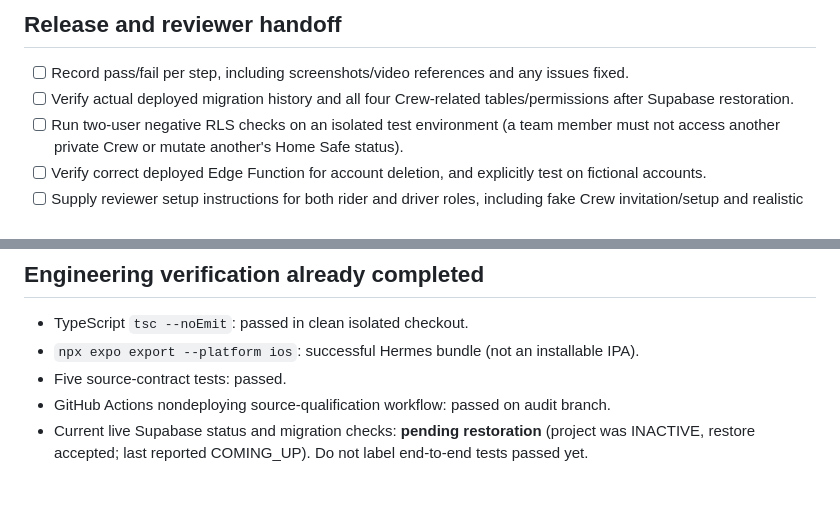
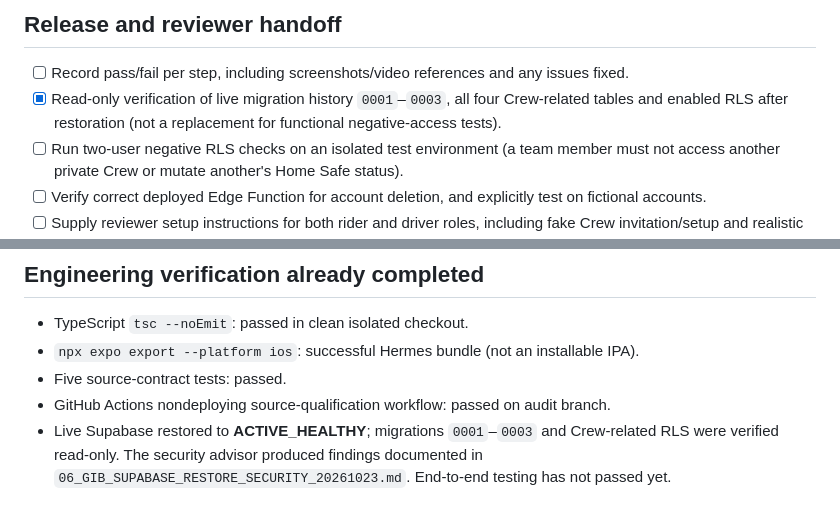
Before and after one commit to velichia888/get-in-bitches, a Markdown page: docs/implementation/05_GIB_DEVICE_REVIEW_ACCEPTANCE_20261023.md, 2 parts joined by grey strips. Rendered like a GitHub page.

Commit message:
docs: reflect completed GIB restore and live migration/RLS inspection

```diff
--- a/docs/implementation/05_GIB_DEVICE_REVIEW_ACCEPTANCE_20261023.md
+++ b/docs/implementation/05_GIB_DEVICE_REVIEW_ACCEPTANCE_20261023.md
@@ -40,7 +40,7 @@ Record from launch through sign-in, Crews, creating/entering a Night Out, partic
 
 ## Release and reviewer handoff
 - [ ] Record pass/fail per step, including screenshots/video references and any issues fixed.
-- [ ] Verify actual deployed migration history and all four Crew-related tables/permissions after Supabase restoration.
+- [x] Read-only verification of live migration history `0001`–`0003`, all four Crew-related tables and enabled RLS after restoration (not a replacement for functional negative-access tests).
 - [ ] Run two-user negative RLS checks on an isolated test environment (a team member must not access another private Crew or mutate another's Home Safe status).
 - [ ] Verify correct deployed Edge Function for account deletion, and explicitly test on fictional accounts.
 - [ ] Supply reviewer setup instructions for both rider and driver roles, including fake Crew invitation/setup and realistic test vehicle/driver status. If functionality is unavailable in some regions, disclose actual limits.
@@ -53,4 +53,4 @@ Record from launch through sign-in, Crews, creating/entering a Night Out, partic
 - `npx expo export --platform ios`: successful Hermes bundle (not an installable IPA).
 - Five source-contract tests: passed.
 - GitHub Actions nondeploying source-qualification workflow: passed on audit branch.
-- Current live Supabase status and migration checks: **pending restoration** (project was INACTIVE, restore accepted; last reported COMING_UP). Do not label end-to-end tests passed yet.
+- Live Supabase restored to **ACTIVE_HEALTHY**; migrations `0001`–`0003` and Crew-related RLS were verified read-only. The security advisor produced findings documented in `06_GIB_SUPABASE_RESTORE_SECURITY_20261023.md`. End-to-end testing has not passed yet.
```
